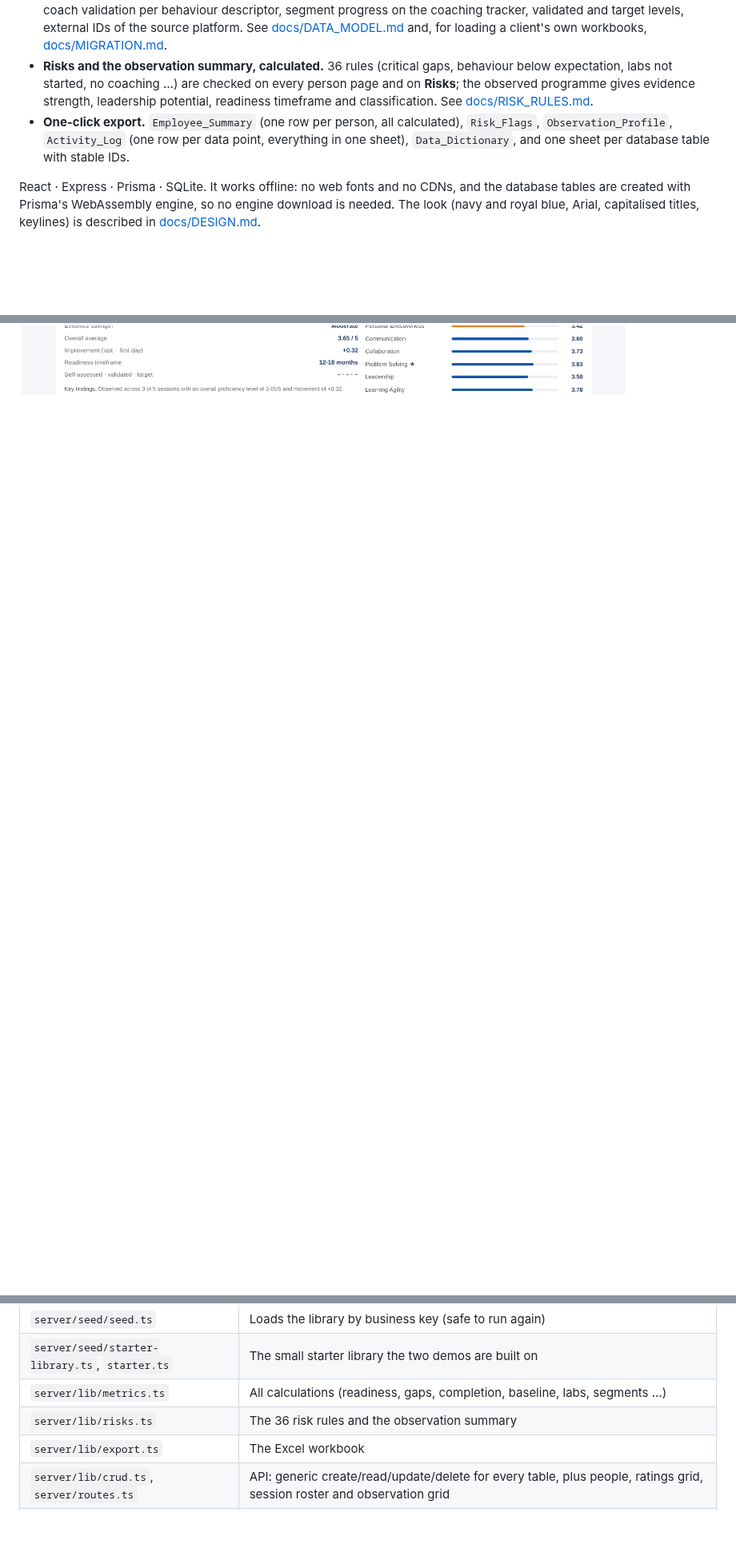
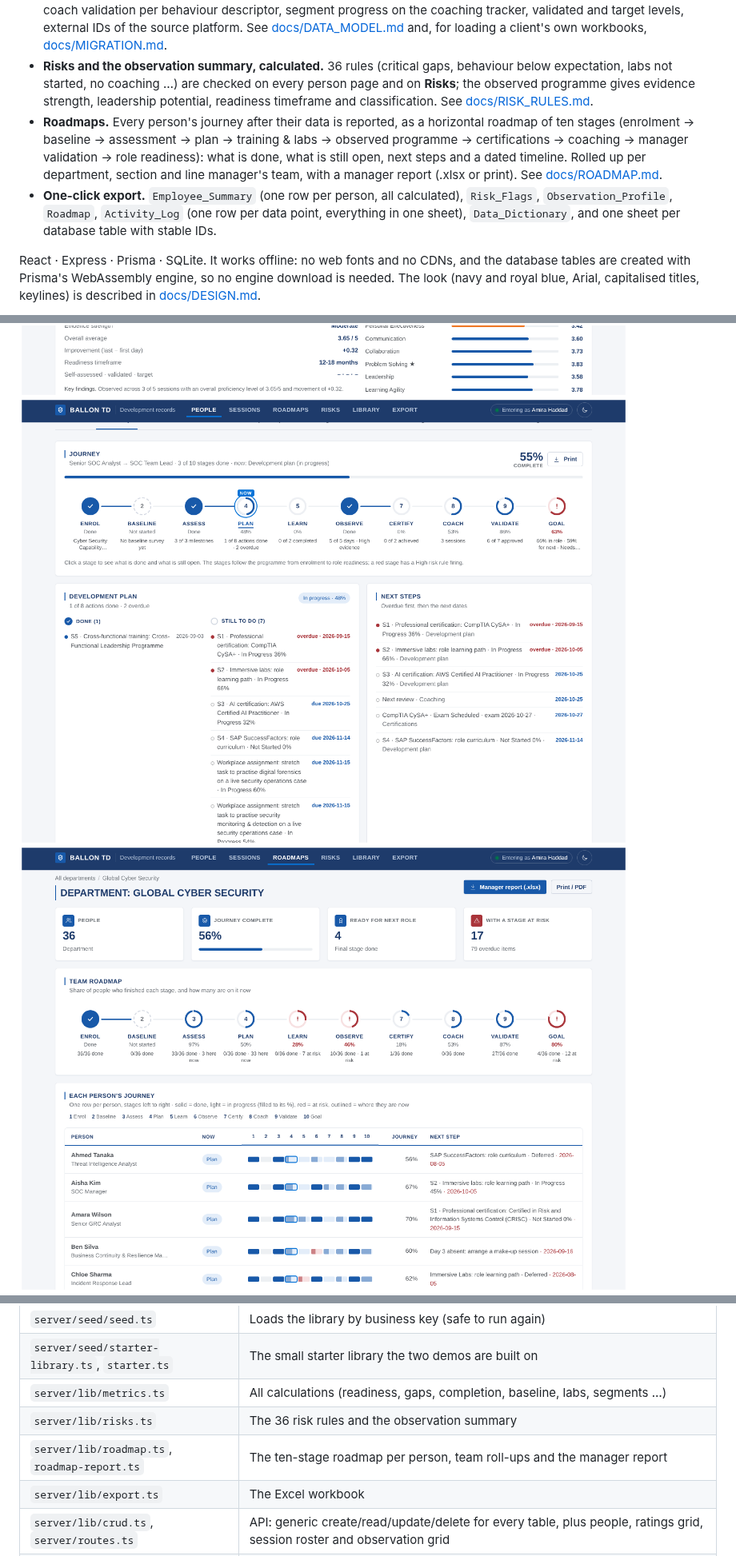
Before and after one commit to Thevaultboy11/ballon-td, a Markdown page: README.md, 3 parts joined by grey strips. Shown at 80% size. GitHub-like rendering; pictures changed too: docs/screenshots/roadmap-person.png (added), docs/screenshots/roadmap-team.png (added); blank space fills up the shorter version.

```diff
--- a/README.md
+++ b/README.md
@@ -8,7 +8,8 @@ The client cannot use an app, so they only ever receive Excel. Our own team uses
 - **Standard reference library.** 3 frameworks, 160 competencies with 3,244 behaviour descriptors, 41 role profiles with 620 required levels, 35 courses (workshops, the observed 5-day programme, boot camps, LMS learning and 12 hands-on lab collections), 39 certifications with their spelling variants, 25 observed behaviours, 36 risk and opportunity rules and 47 dropdown lists. See [docs/LIBRARY.md](docs/LIBRARY.md).
 - **Every field of the master data.** Baseline survey, IDP segments S1–S5 and department training needs, lab counts, coach validation per behaviour descriptor, segment progress on the coaching tracker, validated and target levels, external IDs of the source platform. See [docs/DATA_MODEL.md](docs/DATA_MODEL.md) and, for loading a client's own workbooks, [docs/MIGRATION.md](docs/MIGRATION.md).
 - **Risks and the observation summary, calculated.** 36 rules (critical gaps, behaviour below expectation, labs not started, no coaching …) are checked on every person page and on **Risks**; the observed programme gives evidence strength, leadership potential, readiness timeframe and classification. See [docs/RISK_RULES.md](docs/RISK_RULES.md).
-- **One-click export.** `Employee_Summary` (one row per person, all calculated), `Risk_Flags`, `Observation_Profile`, `Activity_Log` (one row per data point, everything in one sheet), `Data_Dictionary`, and one sheet per database table with stable IDs.
+- **Roadmaps.** Every person's journey after their data is reported, as a horizontal roadmap of ten stages (enrolment → baseline → assessment → plan → training & labs → observed programme → certifications → coaching → manager validation → role readiness): what is done, what is still open, next steps and a dated timeline. Rolled up per department, section and line manager's team, with a manager report (.xlsx or print). See [docs/ROADMAP.md](docs/ROADMAP.md).
+- **One-click export.** `Employee_Summary` (one row per person, all calculated), `Risk_Flags`, `Observation_Profile`, `Roadmap`, `Activity_Log` (one row per data point, everything in one sheet), `Data_Dictionary`, and one sheet per database table with stable IDs.
 
 React · Express · Prisma · SQLite. It works offline: no web fonts and no CDNs, and the database tables are created with Prisma's WebAssembly engine, so no engine download is needed. The look (navy and royal blue, Arial, capitalised titles, keylines) is described in [docs/DESIGN.md](docs/DESIGN.md).
 
@@ -79,6 +82,8 @@ Who typically enters what:
 
 ![Person](docs/screenshots/person.png)
 ![Person overview: risks, programme progress, observation summary](docs/screenshots/person-overview.png)
+![Person roadmap](docs/screenshots/roadmap-person.png)
+![Team roadmap](docs/screenshots/roadmap-team.png)
 ![Risks](docs/screenshots/risks.png)
 ![Ratings](docs/screenshots/ratings.png)
 ![Observation grid](docs/screenshots/observations.png)
@@ -100,6 +105,7 @@ npm run typecheck
 | `server/seed/starter-library.ts`, `starter.ts` | The small starter library the two demos are built on |
 | `server/lib/metrics.ts` | All calculations (readiness, gaps, completion, baseline, labs, segments …) |
 | `server/lib/risks.ts` | The 36 risk rules and the observation summary |
+| `server/lib/roadmap.ts`, `roadmap-report.ts` | The ten-stage roadmap per person, team roll-ups and the manager report |
 | `server/lib/export.ts` | The Excel workbook |
 | `server/lib/crud.ts`, `server/routes.ts` | API: generic create/read/update/delete for every table, plus people, ratings grid, session roster and observation grid |
 | `client/src` | React app, light and dark themes ([docs/DESIGN.md](docs/DESIGN.md)) |
```
Also changed, not shown: other parts of README.md (+2 -0 lines), docs/DATA_MODEL.md (+2 -0 lines), docs/DESIGN.md (+5 -0 lines), docs/ROADMAP.md (added, +59 -0 lines), docs/screenshots/roadmap-overview.png (added), docs/screenshots/roadmaps.png (added), 10 other files.
